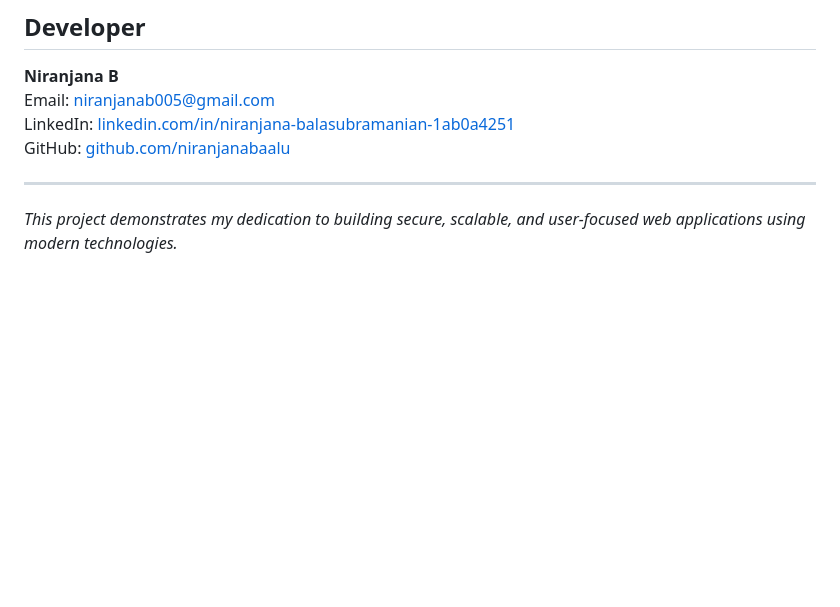
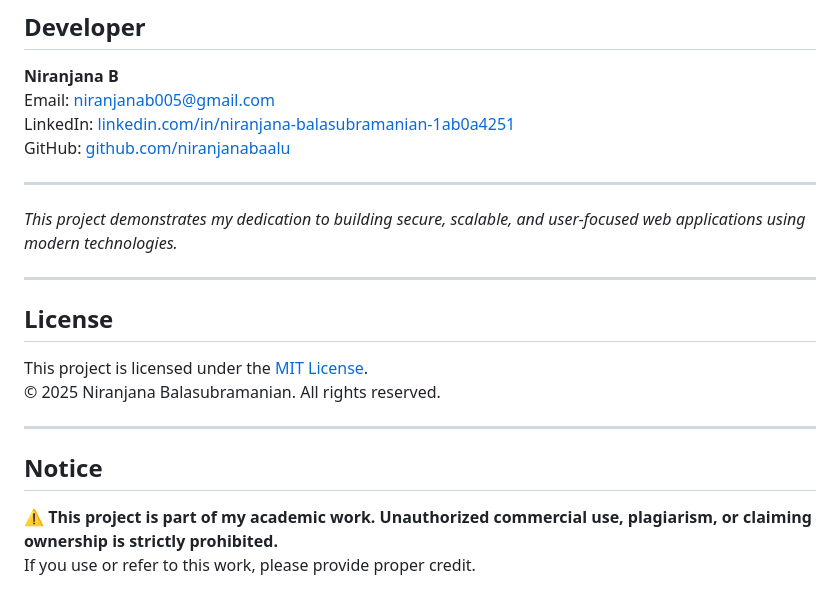
Before and after one commit to niranjanabaalu/art-vault-auctions, a Markdown page: README.md, the part around the change. GitHub-like rendering; blank space fills up the shorter version.

```diff
--- a/README.md
+++ b/README.md
@@ -85,3 +85,17 @@ GitHub: [github.com/niranjanabaalu](https://github.com/niranjanabaalu)
 ---
 
 *This project demonstrates my dedication to building secure, scalable, and user-focused web applications using modern technologies.*
+
+---
+
+## License
+
+This project is licensed under the [MIT License](./LICENSE).
+© 2025 Niranjana Balasubramanian. All rights reserved.
+
+---
+
+## Notice
+
+⚠️ **This project is part of my academic work. Unauthorized commercial use, plagiarism, or claiming ownership is strictly prohibited.**
+If you use or refer to this work, please provide proper credit.
```
